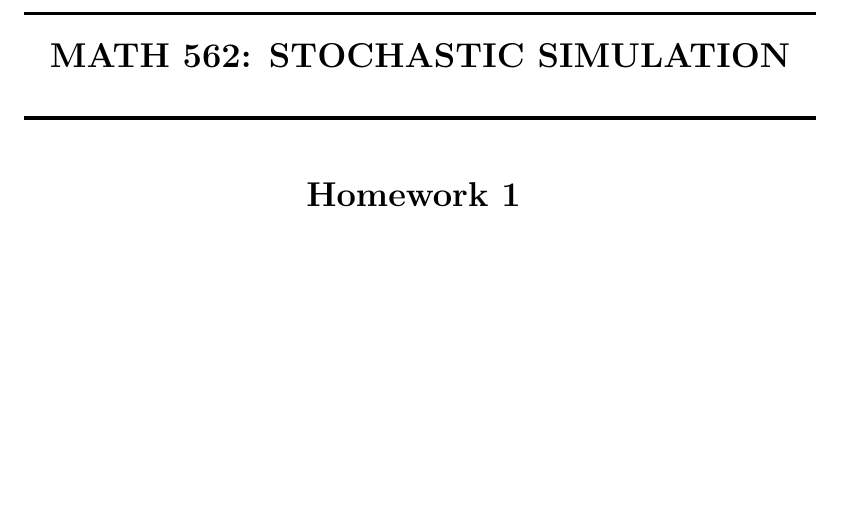
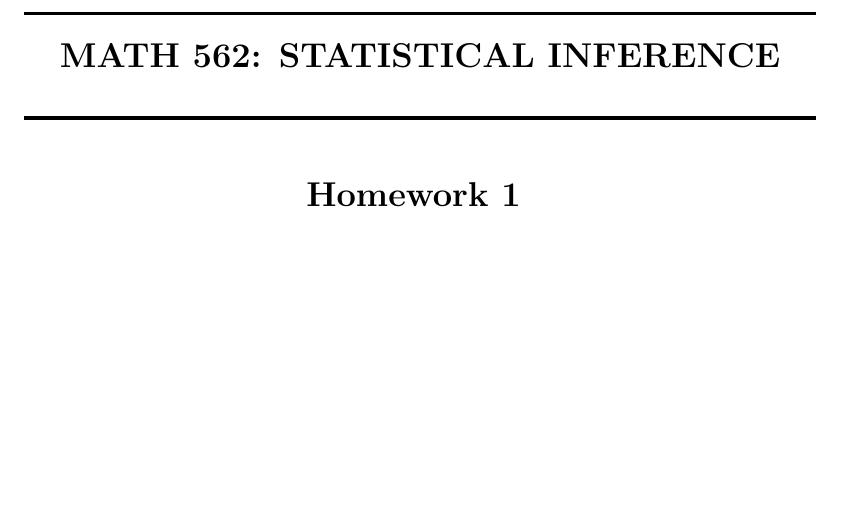
Before and after one commit to Rafitzzz/MATH_562, a LaTeX problem sheet (HW1/main.tex): part of page 1 of 4, cut at the place of the change. Compiled offline with pdfLaTeX.

Commit message:
HW1 correction v1

```diff
--- a/HW1/main.tex
+++ b/HW1/main.tex
@@ -60,7 +60,7 @@
 \title{ \normalsize \textsc{}
 		\\ [2.0cm]
 		\HRule{1.5pt} \\
-		\LARGE \textbf{\uppercase{MATH 562: Stochastic Simulation}
+		\LARGE \textbf{\uppercase{MATH 562: Statistical Inference}
 		\HRule{2.0pt} \\ [0.6cm] \LARGE{Homework 1} \vspace*{10\baselineskip}}
 		}
 \date{}
```
Also changed, not shown: 4 other files.
